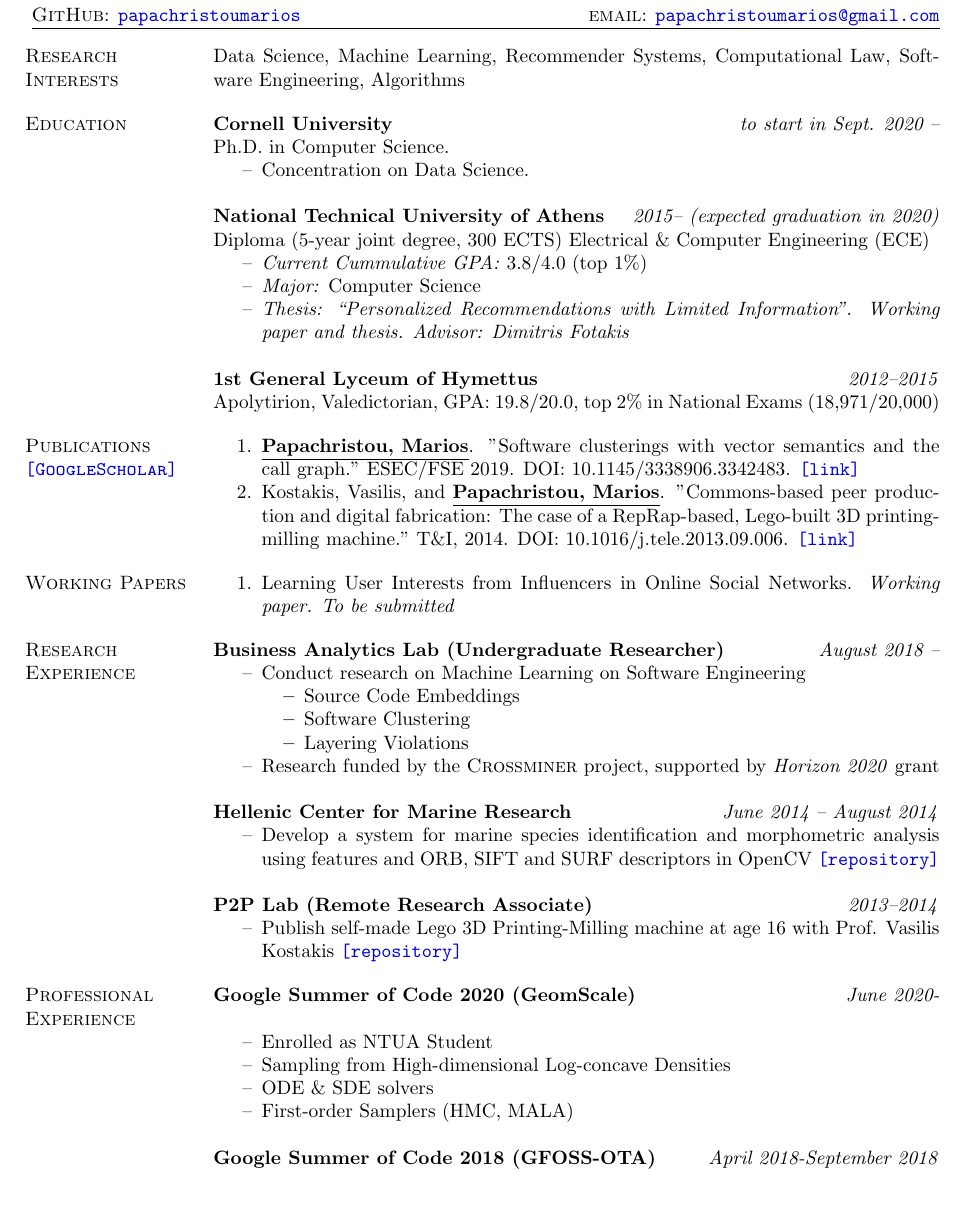
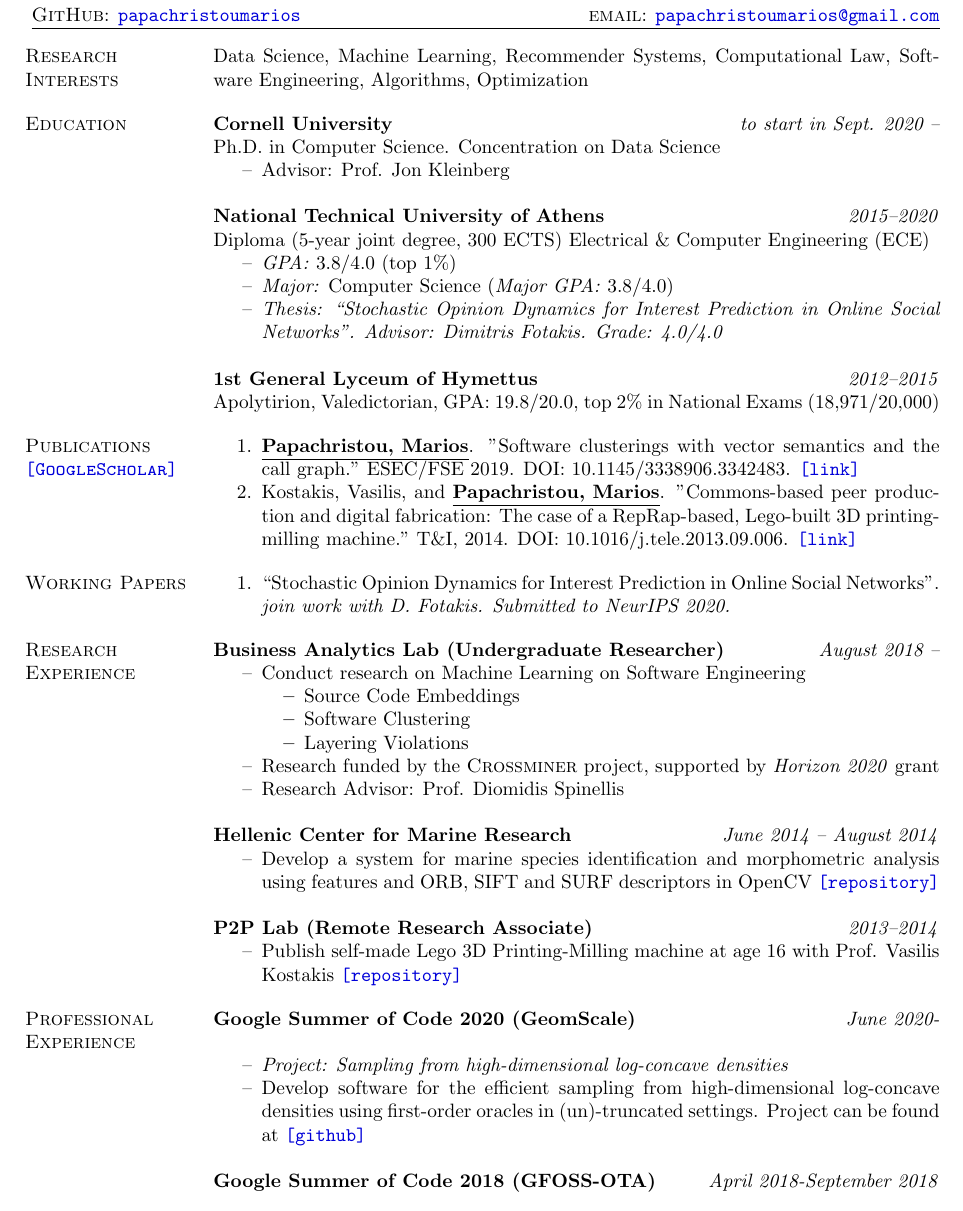
Before and after one commit to papachristoumarios/papachristoumarios.github.io, a LaTeX CV (cv/cv.tex): part of page 1 of 3, cut so that both start at the same text. Compiled offline with pdfLaTeX.

```diff
--- a/cv/cv.tex
+++ b/cv/cv.tex
@@ -52,21 +52,21 @@
 
 \begin{resume}
 
-\section{Research \\ Interests} Data Science, Machine Learning, Recommender Systems, Computational Law, Software Engineering, Algorithms
+\section{Research \\ Interests} Data Science, Machine Learning, Recommender Systems, Computational Law, Software Engineering, Algorithms, Optimization
 
 \section{Education}
 \field {Cornell University} {\emph{to start in Sept. 2020 --}}
-Ph.D. in Computer Science.
+Ph.D. in Computer Science. Concentration on Data Science
 \begin{compactitem}
-\item[--] Concentration on Data Science.
+\item[--] Advisor: Prof. Jon Kleinberg
 \end{compactitem}
 
-\field{National Technical University of Athens}  {\emph{2015-- (expected graduation in 2020)}}
+\field{National Technical University of Athens}  {\emph{2015--2020}}
 Diploma (5-year joint degree, 300 ECTS) Electrical \& Computer Engineering (ECE)
 \begin{compactitem}
-\item[--] \emph{Current Cummulative GPA:} 3.8/4.0 (top 1\%)
-\item[--] \emph{Major:} Computer Science
-\item[--] \emph{Thesis: ``Personalized Recommendations with Limited Information''. Working paper and thesis. Advisor: Dimitris Fotakis}
+\item[--] \emph{GPA:} 3.8/4.0 (top 1\%)
+\item[--] \emph{Major:} Computer Science (\emph{Major GPA:} 3.8/4.0)
+\item[--] \emph{Thesis: ``Stochastic Opinion Dynamics for Interest Prediction in Online Social Networks''. Advisor: Dimitris Fotakis. Grade: 4.0/4.0}
 \end{compactitem}
 \field{1st General Lyceum of Hymettus} {\emph{2012--2015}}
     Apolytirion, Valedictorian, GPA: 19.8/20.0, top 2\% in National Exams (18,971/20,000)
@@ -84,7 +84,7 @@
 
 \begin{compactitem}
 
-\item[1.] Learning User Interests from Influencers in Online Social Networks. \emph{Working paper. To be submitted}
+\item[1.] ``Stochastic Opinion Dynamics for Interest Prediction in Online Social Networks''. \emph{join work with D. Fotakis. Submitted to NeurIPS 2020.}
 
 \end{compactitem}
 
@@ -99,6 +99,7 @@
 \item Layering Violations
 \end{compactitem}
 \item[--] Research funded by the \textsc{Crossminer} project, supported by \emph{Horizon 2020} grant
+\item[--] Research Advisor: Prof. Diomidis Spinellis
 \end{compactitem}
 
 \textbf{Hellenic Center for Marine Research} \hfill \emph{June 2014 -- August 2014}
@@ -119,10 +120,8 @@
 \section{Professional \\ Experience}
 \field{Google Summer of Code 2020 (GeomScale)}  {\emph{June 2020-}}
 \begin{compactitem}
-\item[--] Enrolled as NTUA Student
-\item[--] Sampling from High-dimensional Log-concave Densities
-\item[--] ODE \& SDE solvers
-\item[--] First-order Samplers (HMC, MALA)
+\item[--] \emph{Project: Sampling from high-dimensional log-concave densities}
+\item[--] Develop software for the efficient sampling from high-dimensional log-concave densities using first-order oracles in (un)-truncated settings. Project can be found at \href{https://GeomScale/volume_approximation}{\nolinkurl{[github]}}
 \end{compactitem}
 
 \field{Google Summer of Code 2018 (GFOSS-OTA)}  {\emph{April 2018-September 2018}}
```
Also changed, not shown: publications/thesis/presentation.pdf (added), publications/thesis/thesis.pdf (added), cv/cv.tex (2 more changed lines).
